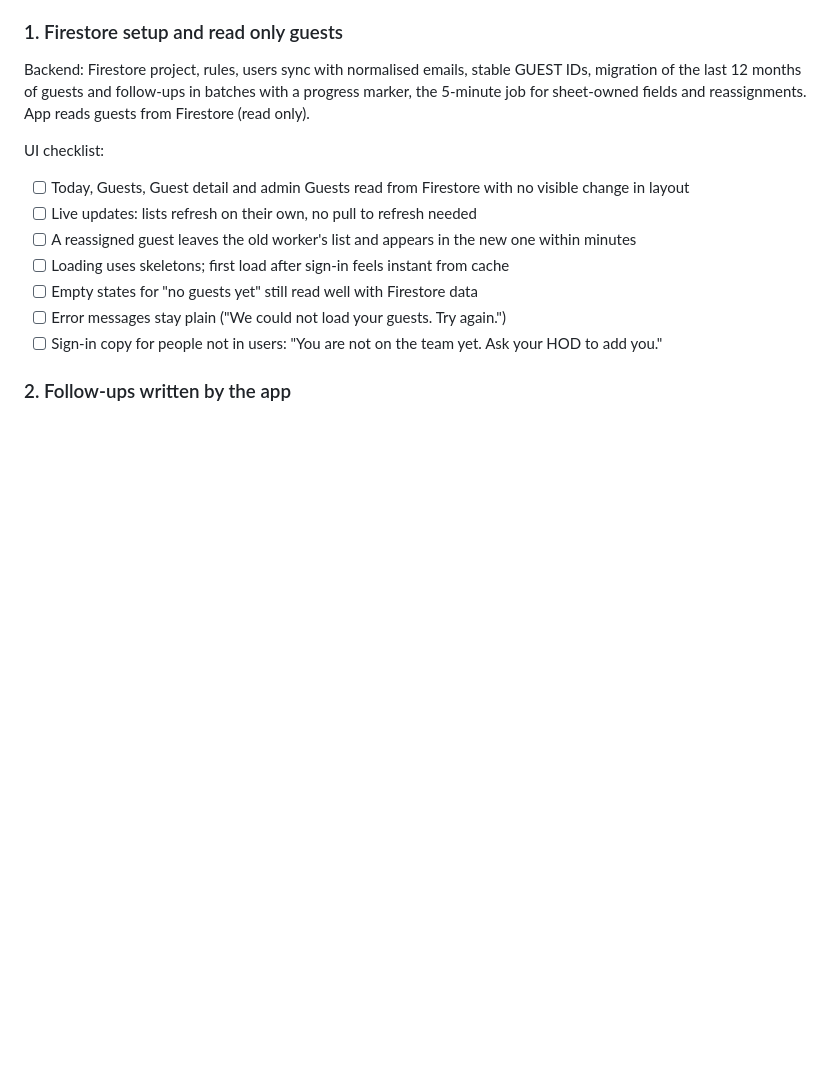
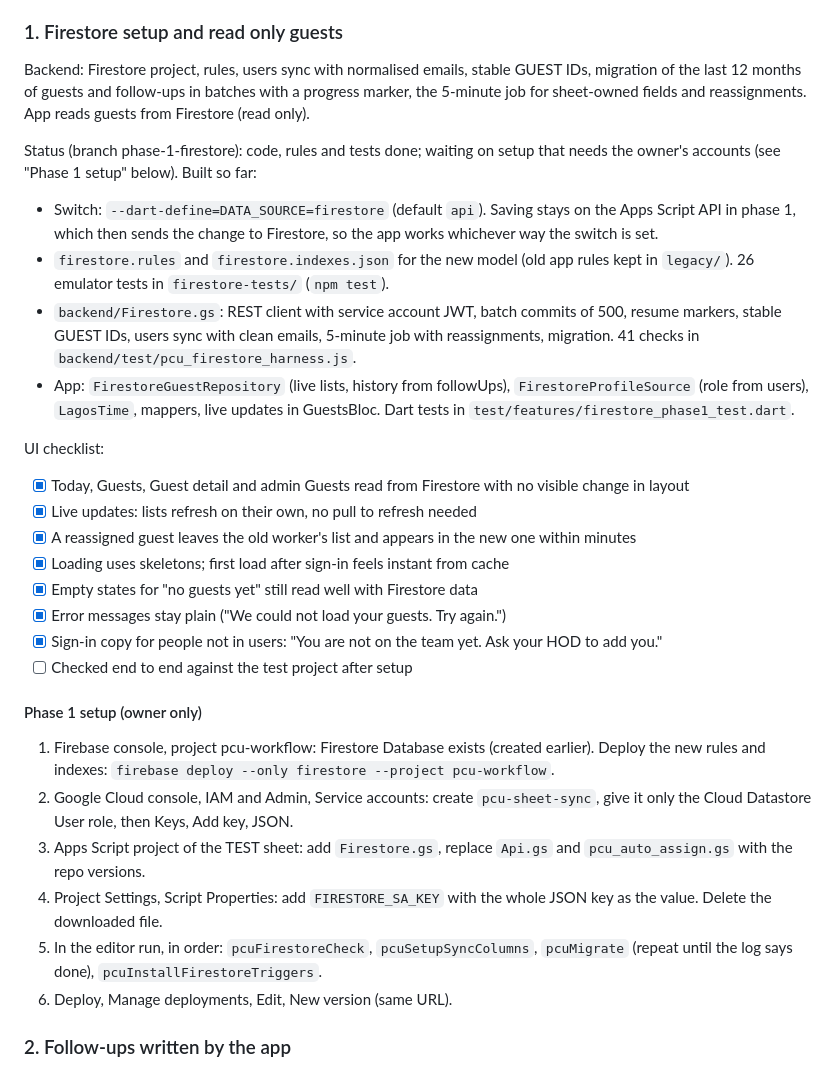
Before and after one commit to Sthmpe/pcu-connect, a Markdown page: docs/BACKEND_PLAN.md, the part around the change. Drawn GitHub-style; blank space fills up the shorter version.

Commit message:
docs: phase 1 status, checklist and owner setup steps
Co-Authored-By: Claude Opus 5.5 <noreply@anthropic.com>

```diff
--- a/docs/BACKEND_PLAN.md
+++ b/docs/BACKEND_PLAN.md
@@ -117,14 +117,30 @@ UI checklist:
 ### 1. Firestore setup and read only guests
 Backend: Firestore project, rules, users sync with normalised emails, stable GUEST IDs, migration of the last 12 months of guests and follow-ups in batches with a progress marker, the 5-minute job for sheet-owned fields and reassignments. App reads guests from Firestore (read only).
 
+Status (branch phase-1-firestore): code, rules and tests done; waiting on setup that needs the owner's accounts (see "Phase 1 setup" below).
+Built so far:
+- Switch: `--dart-define=DATA_SOURCE=firestore` (default `api`). Saving stays on the Apps Script API in phase 1, which then sends the change to Firestore, so the app works whichever way the switch is set.
+- `firestore.rules` and `firestore.indexes.json` for the new model (old app rules kept in `legacy/`). 26 emulator tests in `firestore-tests/` (`npm test`).
+- `backend/Firestore.gs`: REST client with service account JWT, batch commits of 500, resume markers, stable GUEST IDs, users sync with clean emails, 5-minute job with reassignments, migration. 41 checks in `backend/test/pcu_firestore_harness.js`.
+- App: `FirestoreGuestRepository` (live lists, history from followUps), `FirestoreProfileSource` (role from users), `LagosTime`, mappers, live updates in GuestsBloc. Dart tests in `test/features/firestore_phase1_test.dart`.
+
 UI checklist:
-- [ ] Today, Guests, Guest detail and admin Guests read from Firestore with no visible change in layout
-- [ ] Live updates: lists refresh on their own, no pull to refresh needed
-- [ ] A reassigned guest leaves the old worker's list and appears in the new one within minutes
-- [ ] Loading uses skeletons; first load after sign-in feels instant from cache
-- [ ] Empty states for "no guests yet" still read well with Firestore data
-- [ ] Error messages stay plain ("We could not load your guests. Try again.")
-- [ ] Sign-in copy for people not in users: "You are not on the team yet. Ask your HOD to add you."
+- [x] Today, Guests, Guest detail and admin Guests read from Firestore with no visible change in layout
+- [x] Live updates: lists refresh on their own, no pull to refresh needed
+- [x] A reassigned guest leaves the old worker's list and appears in the new one within minutes
+- [x] Loading uses skeletons; first load after sign-in feels instant from cache
+- [x] Empty states for "no guests yet" still read well with Firestore data
+- [x] Error messages stay plain ("We could not load your guests. Try again.")
+- [x] Sign-in copy for people not in users: "You are not on the team yet. Ask your HOD to add you."
+- [ ] Checked end to end against the test project after setup
+
+#### Phase 1 setup (owner only)
+1. Firebase console, project pcu-workflow: Firestore Database exists (created earlier). Deploy the new rules and indexes: `firebase deploy --only firestore --project pcu-workflow`.
+2. Google Cloud console, IAM and Admin, Service accounts: create `pcu-sheet-sync`, give it only the Cloud Datastore User role, then Keys, Add key, JSON.
+3. Apps Script project of the TEST sheet: add `Firestore.gs`, replace `Api.gs` and `pcu_auto_assign.gs` with the repo versions.
+4. Project Settings, Script Properties: add `FIRESTORE_SA_KEY` with the whole JSON key as the value. Delete the downloaded file.
+5. In the editor run, in order: `pcuFirestoreCheck`, `pcuSetupSyncColumns`, `pcuMigrate` (repeat until the log says done), `pcuInstallFirestoreTriggers`.
+6. Deploy, Manage deployments, Edit, New version (same URL).
 
 ### 2. Follow-ups written by the app
 Backend: app writes follow-ups with batch writes (offline safe) and rules; log on behalf moves to Firestore; dates use Africa/Lagos.
```
Also changed, not shown: SESSION.md (+7 -0 lines).
